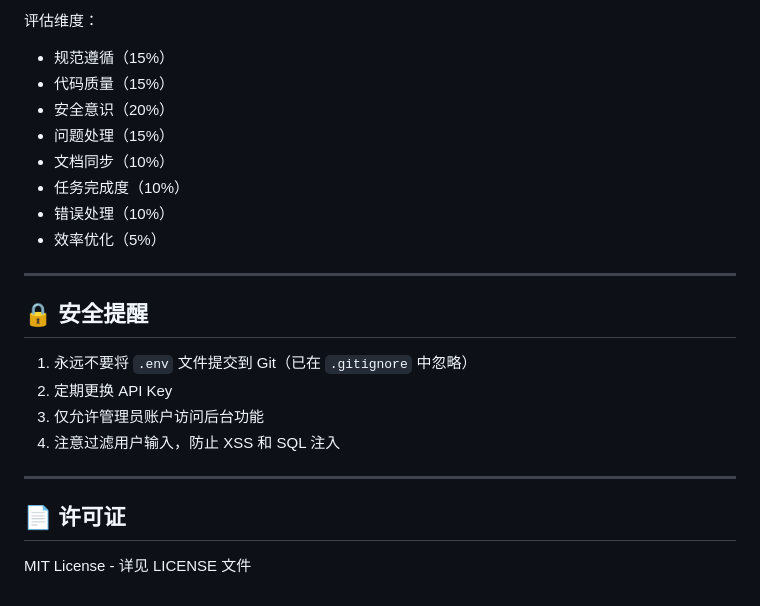
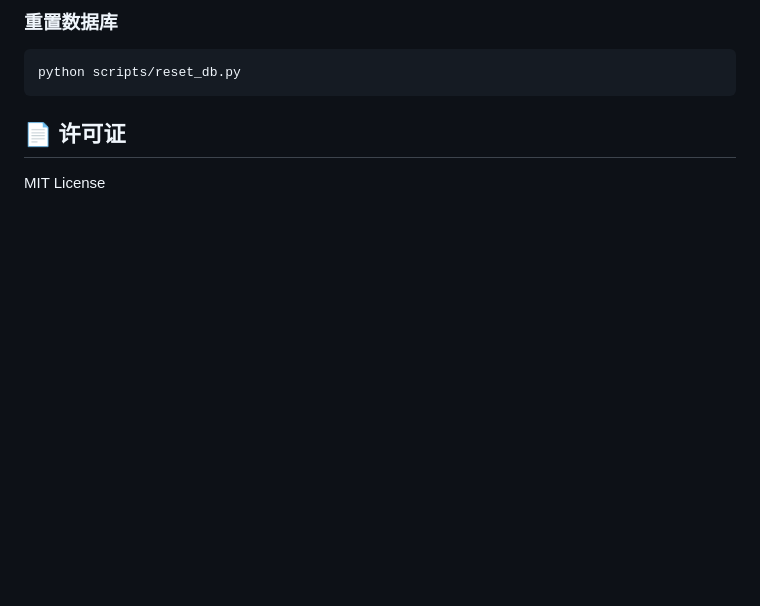
Before and after one commit to MY-moss/yuwu_chat, a Markdown page: README.md, the part around one of its changes. Rendered like a GitHub page; blank space fills up the shorter version.

````diff
--- a/README.md
+++ b/README.md
@@ -164,26 +136,11 @@ python docs/AI行为评估脚本.py --report
 ```
 
-评估维度：
-- 规范遵循（15%）
-- 代码质量（15%）
-- 安全意识（20%）
-- 问题处理（15%）
-- 文档同步（10%）
-- 任务完成度（10%）
-- 错误处理（10%）
-- 效率优化（5%）
+### 重置数据库
 
----
-
-## 🔒 安全提醒
-
-1. 永远不要将 `.env` 文件提交到 Git（已在 `.gitignore` 中忽略）
-2. 定期更换 API Key
-3. 仅允许管理员账户访问后台功能
-4. 注意过滤用户输入，防止 XSS 和 SQL 注入
-
----
+```bash
+python scripts/reset_db.py
+```
 
 ## 📄 许可证
 
-MIT License - 详见 LICENSE 文件
+MIT License
````
Also changed, not shown: other parts of README.md (+98 -126 lines).
